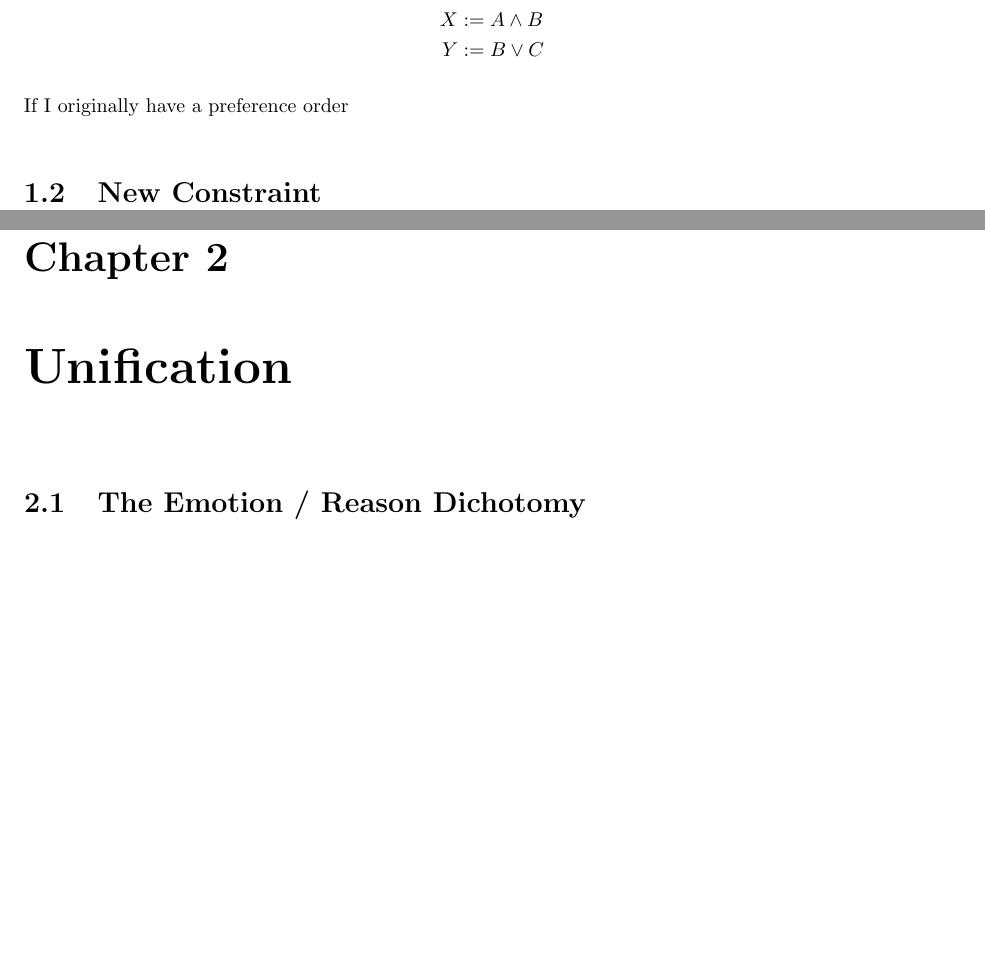
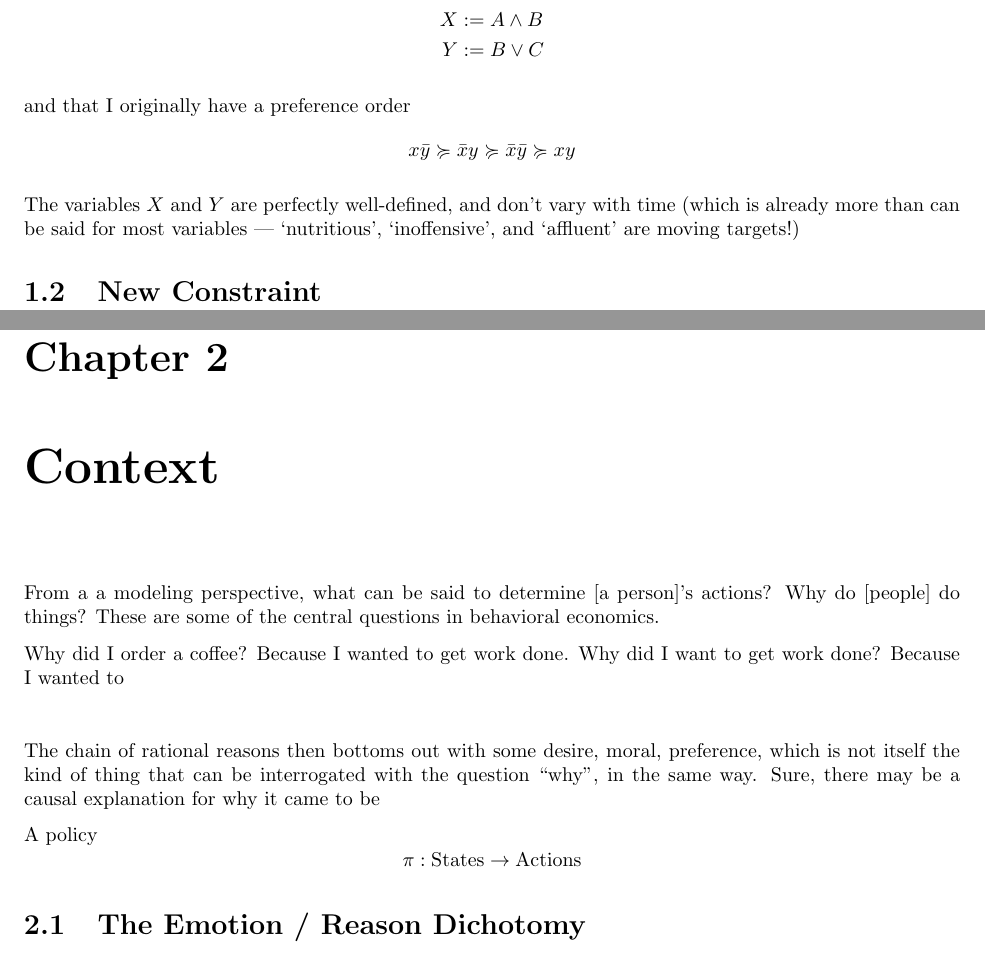
Before and after one commit to orichardson/pdg-expts, a LaTeX book (preferences/prefs2.tex): two parts of pages 1 and 3 of 5, joined at a grey line, cut so that both start at the same text, the shorter picture padded with empty space. Compiled offline with pdfLaTeX.

```diff
--- a/preferences/prefs2.tex
+++ b/preferences/prefs2.tex
@@ -2,6 +2,8 @@
 
 \usepackage[margin=1in]{geometry}
 \usepackage{amsmath,amssymb, amsthm}
+
+\usepackage{tikz}
 
 \DeclareMathOperator*{\argmax}{arg\,max}
 \DeclareMathOperator*{\argmin}{arg\,min}
@@ -21,8 +23,10 @@
 		Y &:= B \lor C
 	\end{align*}
 
-	If I originally have a preference order
-	\[  \]
+	and that I originally have a preference order
+	\[ x \bar y \succcurlyeq \bar x y \succcurlyeq \bar x \bar y \succcurlyeq x y  \]
+
+	The variables $X$ and $Y$ are perfectly well-defined, and don't vary with time (which is already more than can be said for most variables --- `nutritious', `inoffensive', and `affluent' are moving targets!)
 
 	\section{New Constraint}
 
@@ -31,7 +35,25 @@
 %	You, however, not being able to observe the world, have preferences for $C := A \otimes B$, for $D := B \otimes C$, and also for $E := C \otimes A$, amounting to a choice of exactly one out of every pair of real variable. All three conjunctions are, of course, unsatisfiable.
 
 
-	\chapter{Unification}
+	\chapter{Context}
+	From a a modeling perspective, what can be said to determine [a person]'s actions? Why do [people] do things? These are some of the central questions in behavioral economics.
+
+
+	Why did I order a coffee? Because I wanted to get work done.
+	Why did I want to get work done? Because I wanted to
+
+	\begin{tikzpicture}
+		content
+	\end{tikzpicture}
+
+
+	The chain of rational reasons then bottoms out with some desire, moral, preference, which is not itself the kind of thing that can be interrogated with the question ``why'', in the same way. Sure, there may be a causal explanation for why it came to be
+
+
+
+	A policy
+	\[ \pi: \mathrm{States} \to \mathrm{Actions} \]
+
 %	If $S$ is a set of states, and $O$ is the set of outcomes,
 
 %	let $\mathcal L$
```
Also changed, not shown: agents.pdf (deleted), examples.pdf (deleted), goalhierarchy.pdf (deleted), preferences/prefs2.pdf (deleted), prop2.pdf (deleted), proposal.pdf (deleted), 1 other file.
